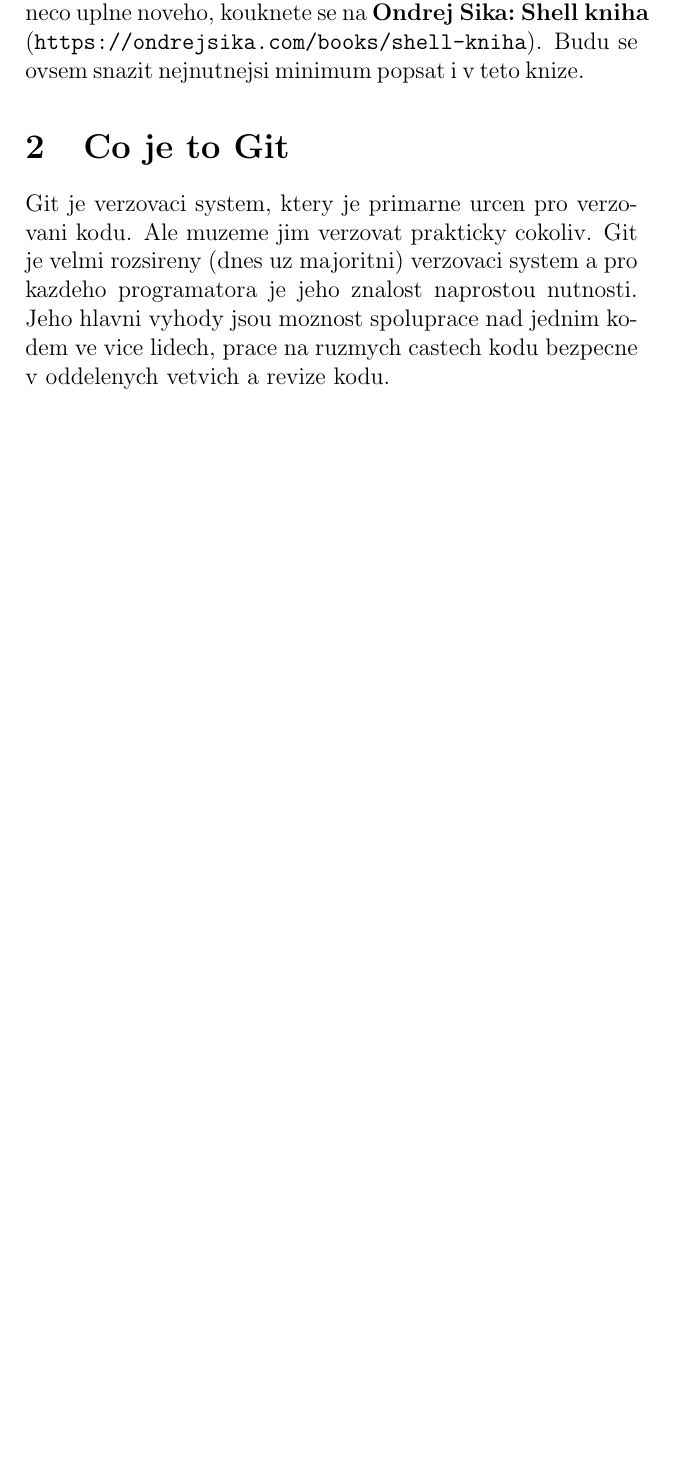
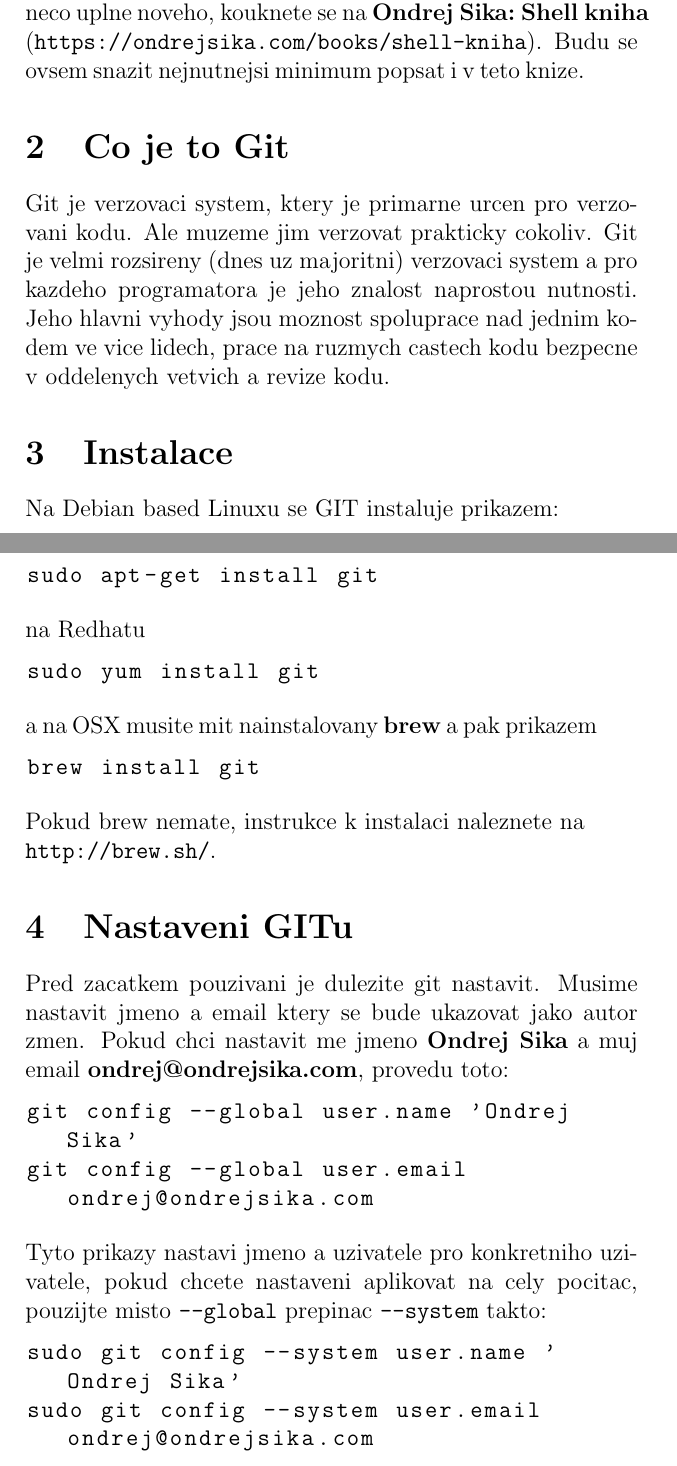
Before and after one commit to ondrejsika/git-kniha, a LaTeX document (main.tex): part of page 4 of 11 before the commit and two parts of pages 4 and 5 of 12 after it, the two joined at a grey line, cut so that both start at the same text, the shorter picture padded with empty space. Compiled offline with pdfLaTeX.

Commit message:
add chapter install and setup

```diff
--- a/main.tex
+++ b/main.tex
@@ -23,6 +23,45 @@ Git ma mnoho grafickych nastaveb, ale ja verim, ze pokud si clovek osaha ovladan
 \section{Co je to Git}
 
 Git je verzovaci system, ktery je primarne urcen pro verzovani kodu. Ale muzeme jim verzovat prakticky cokoliv. Git je velmi rozsireny (dnes uz majoritni) verzovaci system a pro kazdeho programatora je jeho znalost naprostou nutnosti. Jeho hlavni vyhody jsou moznost spoluprace nad jednim kodem ve vice lidech, prace na ruzmych castech kodu bezpecne v oddelenych vetvich a revize kodu.
+
+\section{Instalace}
+
+Na Debian based Linuxu se GIT instaluje prikazem:
+
+\begin{lstlisting}
+sudo apt-get install git
+\end{lstlisting}
+
+na Redhatu
+
+\begin{lstlisting}
+sudo yum install git
+\end{lstlisting}
+
+a na OSX musite mit nainstalovany {\bf brew} a pak prikazem
+
+\begin{lstlisting}
+brew install git
+\end{lstlisting}
+
+Pokud brew nemate, instrukce k instalaci naleznete na \\
+\lstinline|http://brew.sh/|.
+
+\section{Nastaveni GITu}
+
+Pred zacatkem pouzivani je dulezite git nastavit. Musime nastavit jmeno a email ktery se bude ukazovat jako autor zmen. Pokud chci nastavit me jmeno {\bf Ondrej Sika} a muj email {\bf ondrej@ondrejsika.com}, provedu toto:
+
+\begin{lstlisting}
+git config --global user.name 'Ondrej Sika'
+git config --global user.email ondrej@ondrejsika.com
+\end{lstlisting}
+
+Tyto prikazy nastavi jmeno a uzivatele pro konkretniho uzivatele, pokud chcete nastaveni aplikovat na cely pocitac, pouzijte misto \lstinline|--global| prepinac \lstinline|--system| takto:
+
+\begin{lstlisting}
+sudo git config --system user.name 'Ondrej Sika'
+sudo git config --system user.email ondrej@ondrejsika.com
+\end{lstlisting}
 
 \section{Vytvoreni repozitare}
 
```
